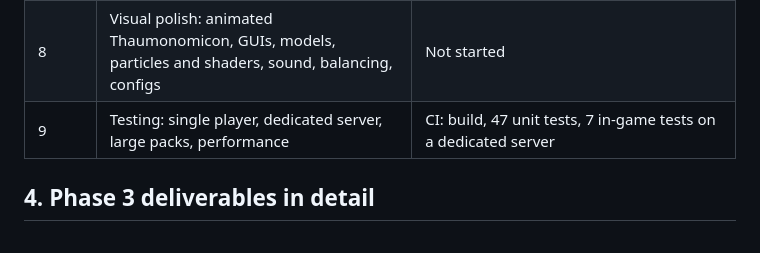
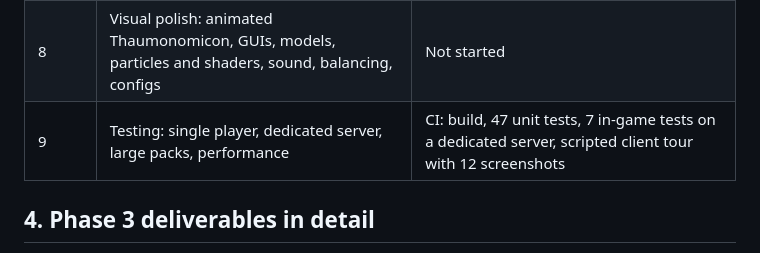
Before and after one commit to hexotronic/hello-world, a Markdown page: docs/PLAN.md, the part around the change. Drawn GitHub-style.

```diff
--- a/docs/PLAN.md
+++ b/docs/PLAN.md
@@ -61,7 +61,7 @@ focus workbench GUI and the per-component visuals.
 | 6 | Spell expansion to ≈720 components, focus workbench, synergies, forbidden magic | Framework done; catalogue not started |
 | 7 | Integrations (JEI, EMI, REI, Jade, Curios, KubeJS, CraftTweaker, Create, Mekanism, AE2, RS, Botania, Ars Nouveau, Iron's Spells, Blood Magic, Tinkers', Farmer's Delight) and API docs | Not started |
 | 8 | Visual polish: animated Thaumonomicon, GUIs, models, particles and shaders, sound, balancing, configs | Not started |
-| 9 | Testing: single player, dedicated server, large packs, performance | CI: build, 47 unit tests, 7 in-game tests on a dedicated server |
+| 9 | Testing: single player, dedicated server, large packs, performance | CI: build, 47 unit tests, 7 in-game tests on a dedicated server, scripted client tour with 12 screenshots |
 
 ## 4. Phase 3 deliverables in detail
 
```
Also changed, not shown: docs/ARCHITECTURE.md (+7 -1 lines).
